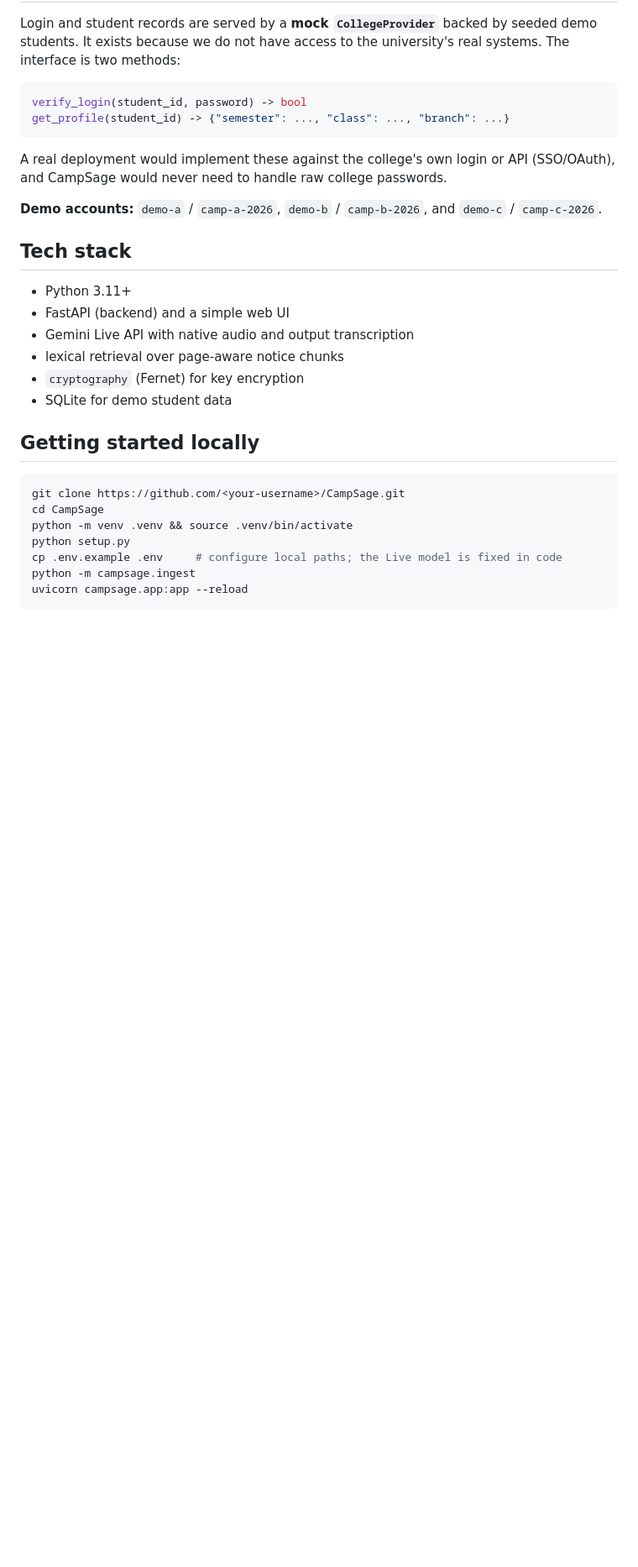
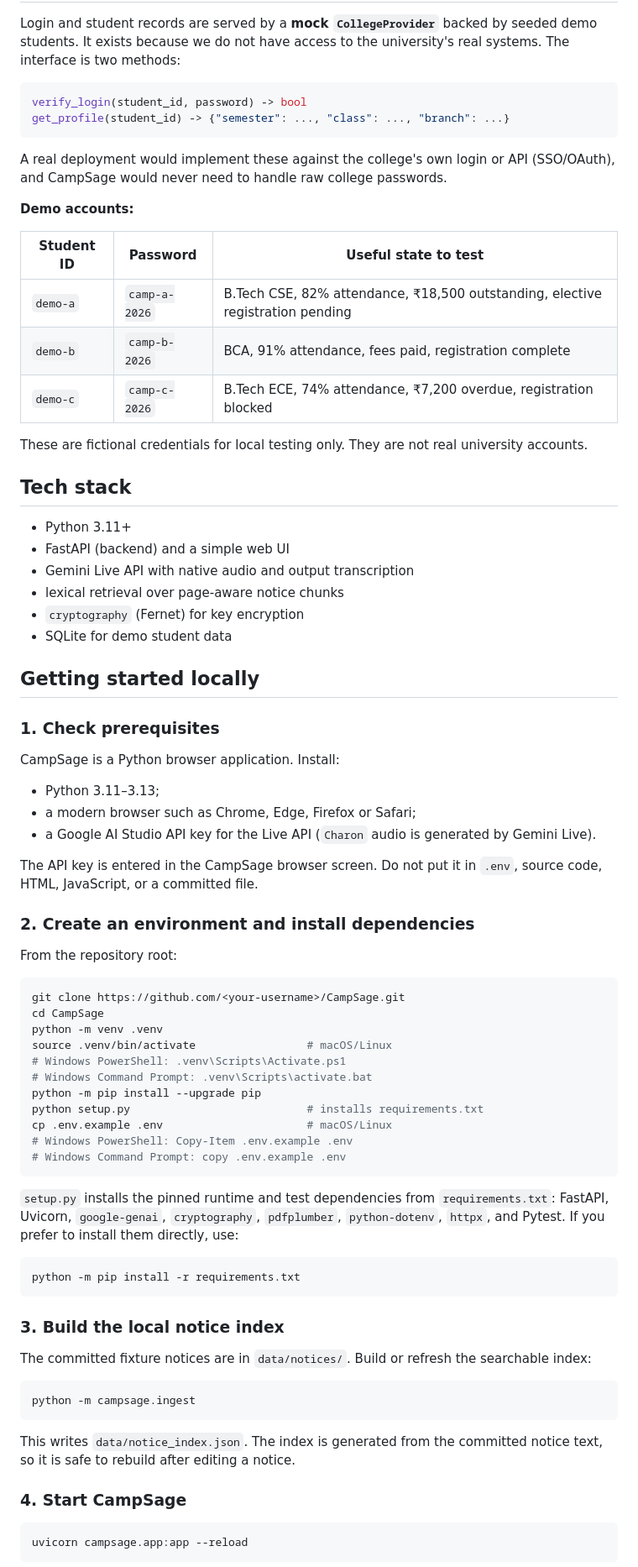
Before and after one commit to mrabbasmahdi-lgtm/CampSage, a Markdown page: README.md, the part around one of its changes. Shown at 84% size. GitHub-like rendering; blank space fills up the shorter version.

Commit message:
docs: document setup and demo fixtures

````diff
--- a/README.md
+++ b/README.md
@@ -58,7 +58,15 @@ get_profile(student_id) -> {"semester": ..., "class": ..., "branch": ...}
 
 A real deployment would implement these against the college's own login or API (SSO/OAuth), and CampSage would never need to handle raw college passwords.
 
-**Demo accounts:** `demo-a` / `camp-a-2026`, `demo-b` / `camp-b-2026`, and `demo-c` / `camp-c-2026`.
+**Demo accounts:**
+
+| Student ID | Password | Useful state to test |
+|---|---|---|
+| `demo-a` | `camp-a-2026` | B.Tech CSE, 82% attendance, ₹18,500 outstanding, elective registration pending |
+| `demo-b` | `camp-b-2026` | BCA, 91% attendance, fees paid, registration complete |
+| `demo-c` | `camp-c-2026` | B.Tech ECE, 74% attendance, ₹7,200 overdue, registration blocked |
+
+These are fictional credentials for local testing only. They are not real university accounts.
 
 ## Tech stack
 
@@ -71,13 +79,57 @@ A real deployment would implement these against the college's own login or API (
 
 ## Getting started locally
 
+### 1. Check prerequisites
+
+CampSage is a Python browser application. Install:
+
+- Python 3.11–3.13;
+- a modern browser such as Chrome, Edge, Firefox or Safari;
+- a Google AI Studio API key for the Live API (`Charon` audio is generated by Gemini Live).
+
+The API key is entered in the CampSage browser screen. Do not put it in `.env`, source code,
+HTML, JavaScript, or a committed file.
+
+### 2. Create an environment and install dependencies
+
+From the repository root:
+
 ```bash
 git clone https://github.com/<your-username>/CampSage.git
 cd CampSage
-python -m venv .venv && source .venv/bin/activate
-python setup.py
-cp .env.example .env     # configure local paths; the Live model is fixed in code
+python -m venv .venv
+source .venv/bin/activate                 # macOS/Linux
+# Windows PowerShell: .venv\Scripts\Activate.ps1
+# Windows Command Prompt: .venv\Scripts\activate.bat
+python -m pip install --upgrade pip
+python setup.py                           # installs requirements.txt
+cp .env.example .env                      # macOS/Linux
+# Windows PowerShell: Copy-Item .env.example .env
+# Windows Command Prompt: copy .env.example .env
+```
+
+`setup.py` installs the pinned runtime and test dependencies from `requirements.txt`:
+FastAPI, Uvicorn, `google-genai`, `cryptography`, `pdfplumber`, `python-dotenv`, `httpx`,
+and Pytest. If you prefer to install them directly, use:
+
+```bash
+python -m pip install -r requirements.txt
+```
+
+### 3. Build the local notice index
+
+The committed fixture notices are in `data/notices/`. Build or refresh the searchable index:
+
+```bash
 python -m campsage.ingest
+```
+
+This writes `data/notice_index.json`. The index is generated from the committed notice text,
+so it is safe to rebuild after editing a notice.
+
+### 4. Start CampSage
+
+```bash
 uvicorn campsage.app:app --reload
 ```
 
````
Also changed, not shown: other parts of README.md (+30 -3 lines), data/README.md (added, +32 -0 lines).
